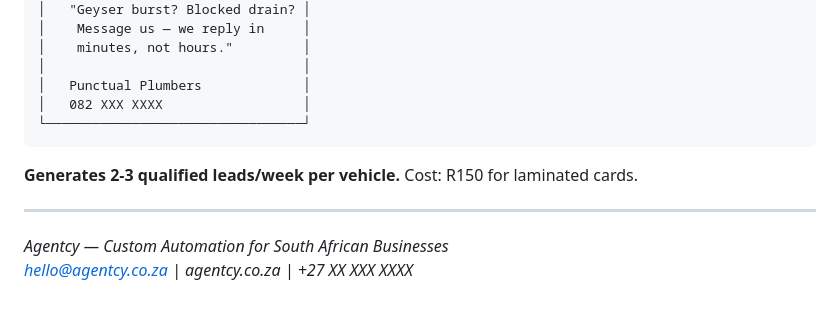
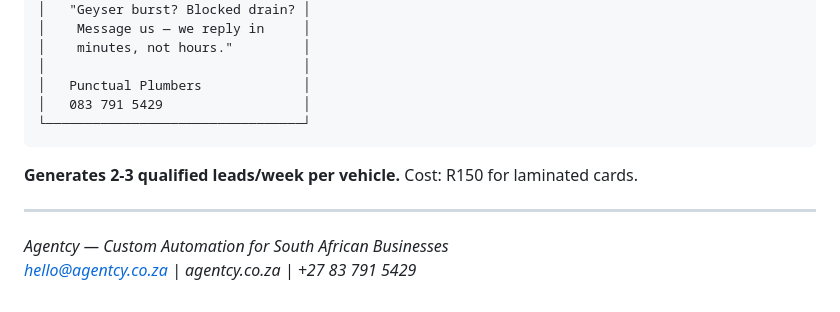
Before and after one commit to mikewithoutthemechanics/agentcy-optin-forms, a Markdown page: lead-magnet-trades.md, the part around the change. Drawn GitHub-style.

````diff
--- a/lead-magnet-trades.md
+++ b/lead-magnet-trades.md
@@ -138,7 +138,7 @@ Print this. Stick it on your bakkie. Put it on every invoice.
 │    minutes, not hours."         │
 │                                 │
 │   Punctual Plumbers             │
-│   082 XXX XXXX                  │
+│   083 791 5429                  │
 └─────────────────────────────────┘
 ```
 
@@ -147,4 +147,4 @@ Print this. Stick it on your bakkie. Put it on every invoice.
 ---
 
 *Agentcy — Custom Automation for South African Businesses*
-*hello@agentcy.co.za | agentcy.co.za | +27 XX XXX XXXX*
+*hello@agentcy.co.za | agentcy.co.za | +27 83 791 5429*
````
Also changed, not shown: lead-magnet-online-smb.md (+1 -1 lines), lead-magnet-prof-services.md (+1 -1 lines).
